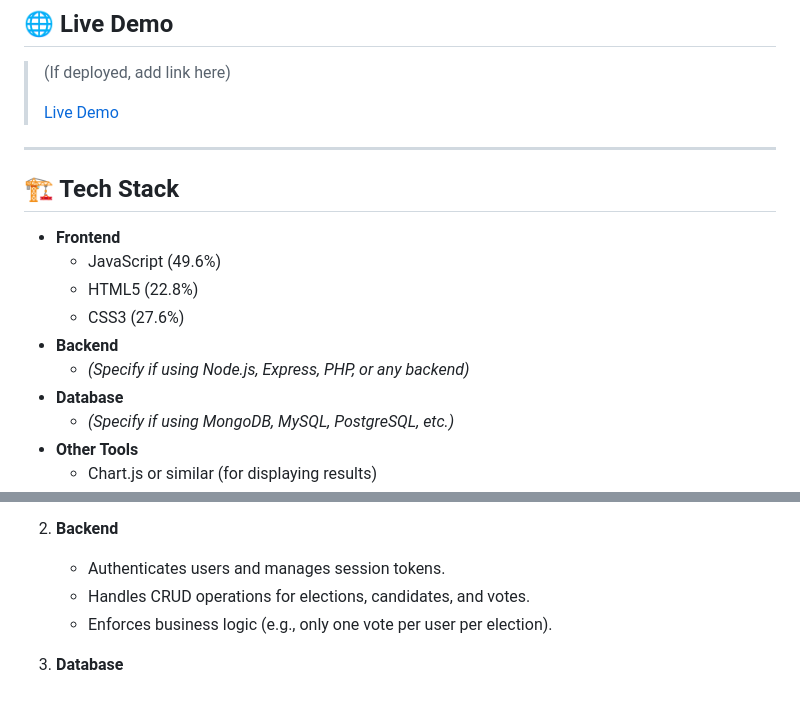
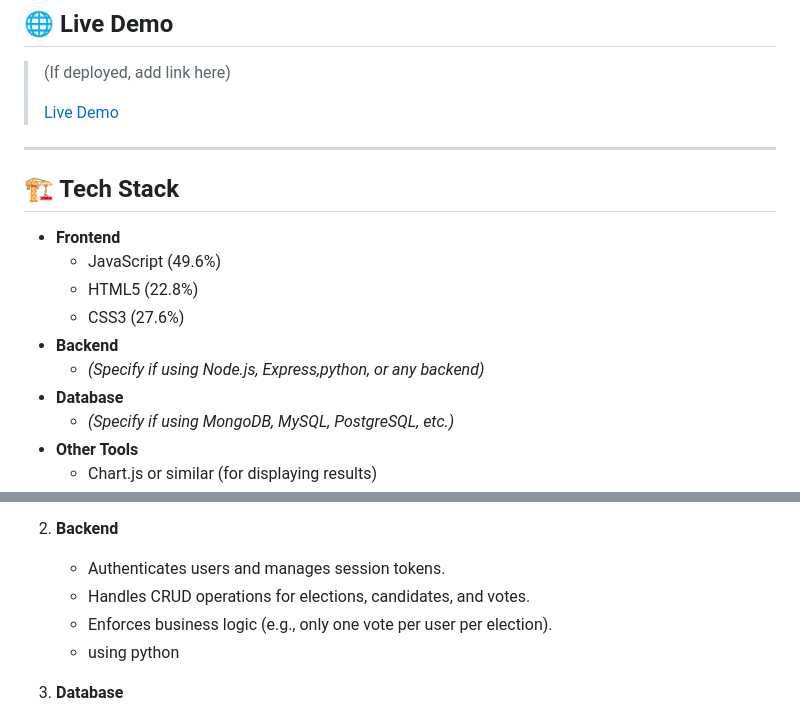
Before and after one commit to Nikhil-1293-luffy/online-votingsystem, a Markdown page: README.md, 2 parts joined by grey strips. GitHub-like rendering.

```diff
--- a/README.md
+++ b/README.md
@@ -71,7 +71,7 @@ Welcome to the **Online Voting System** repository! This is a robust, secure, an
   - HTML5 (22.8%)
   - CSS3 (27.6%)
 - **Backend**
-  - *(Specify if using Node.js, Express, PHP, or any backend)*
+  - *(Specify if using Node.js, Express,python, or any backend)*
 - **Database**
   - *(Specify if using MongoDB, MySQL, PostgreSQL, etc.)*
 - **Other Tools**
@@ -91,6 +91,7 @@ Welcome to the **Online Voting System** repository! This is a robust, secure, an
    - Authenticates users and manages session tokens.
    - Handles CRUD operations for elections, candidates, and votes.
    - Enforces business logic (e.g., only one vote per user per election).
+   - using python
 
 3. **Database**
    - Stores users, elections, candidates, votes, and logs.
```
Also changed, not shown: other parts of README.md (+1 -1 lines).
